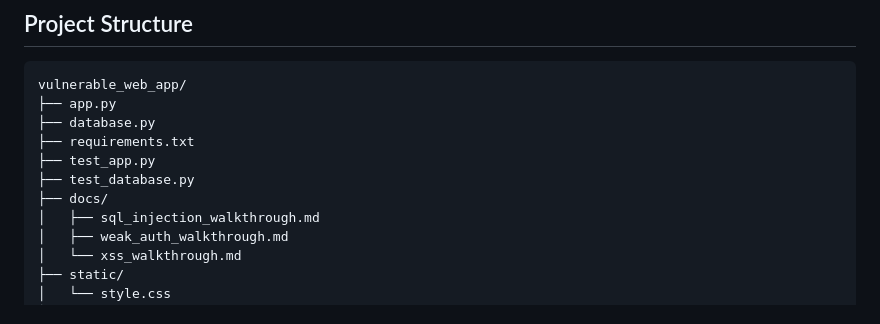
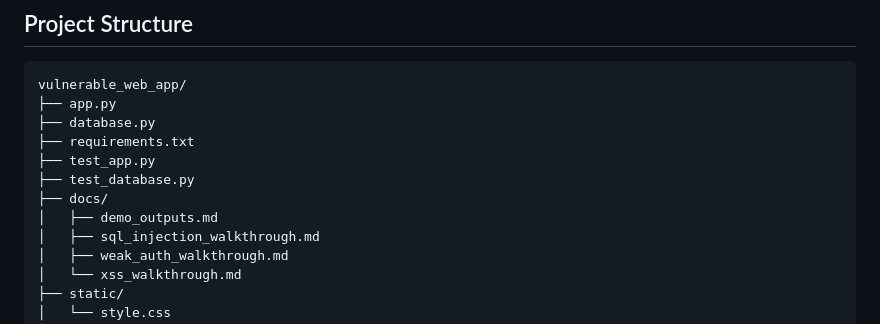
Before and after one commit to LLOYD-11/cybersecurity-assessment-lab, a Markdown page: vulnerable_web_app/README.md, the part around the change. Rendered like a GitHub page.

Commit message:
Add web security demo outputs

```diff
--- a/vulnerable_web_app/README.md
+++ b/vulnerable_web_app/README.md
@@ -100,6 +100,7 @@ vulnerable_web_app/
 ├── test_app.py
 ├── test_database.py
 ├── docs/
+│   ├── demo_outputs.md
 │   ├── sql_injection_walkthrough.md
 │   ├── weak_auth_walkthrough.md
 │   └── xss_walkthrough.md
```
Also changed, not shown: vulnerable_web_app/docs/demo_outputs.md (added, +99 -0 lines).
